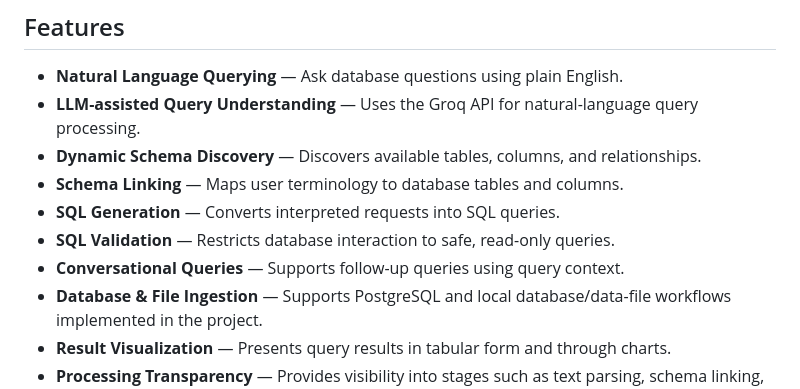
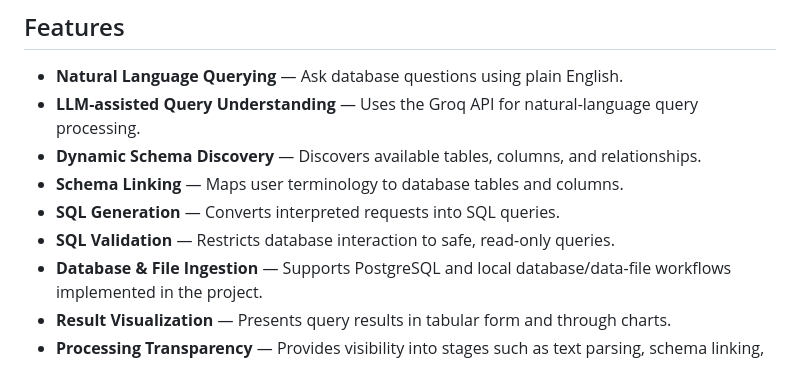
Before and after one commit to mansinavingupta/QueryNative, a Markdown page: README.md, the part around the change. Drawn GitHub-style.

```diff
--- a/README.md
+++ b/README.md
@@ -16,7 +16,6 @@ The system processes a natural-language request, interprets the query intent, ma
 - **Schema Linking** — Maps user terminology to database tables and columns.
 - **SQL Generation** — Converts interpreted requests into SQL queries.
 - **SQL Validation** — Restricts database interaction to safe, read-only queries.
-- **Conversational Queries** — Supports follow-up queries using query context.
 - **Database & File Ingestion** — Supports PostgreSQL and local database/data-file workflows implemented in the project.
 - **Result Visualization** — Presents query results in tabular form and through charts.
 - **Processing Transparency** — Provides visibility into stages such as text parsing, schema linking, validation, and execution.
```
